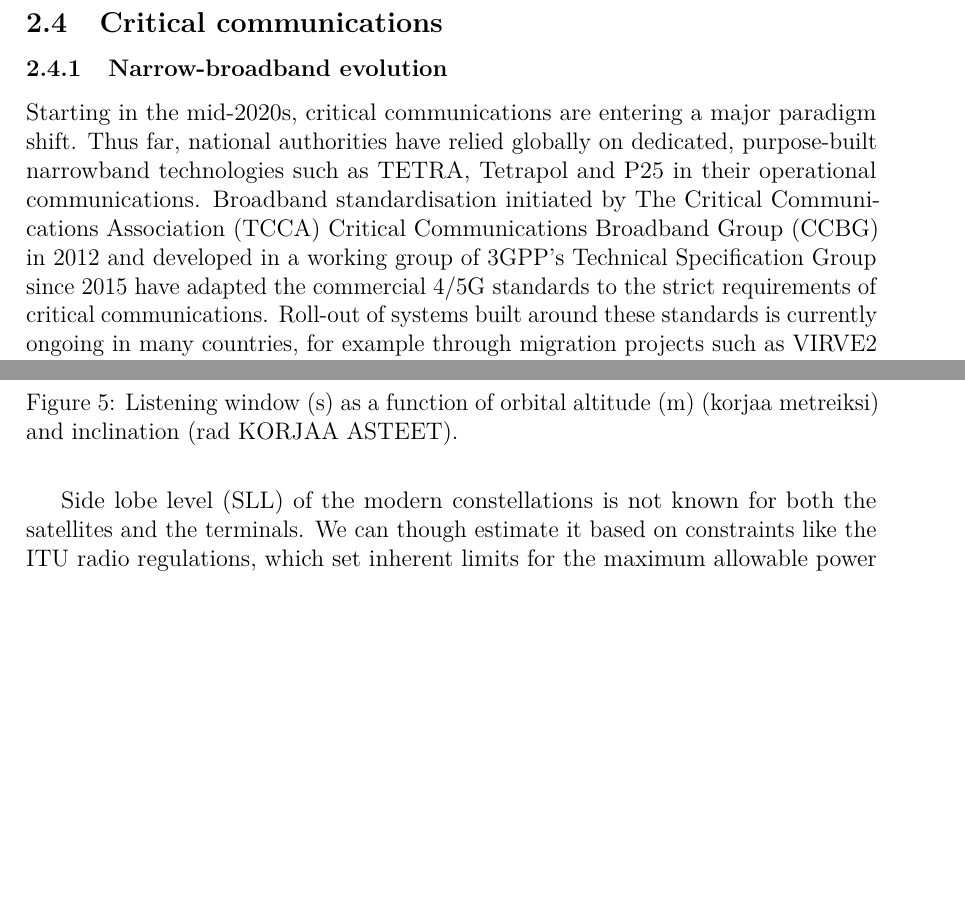
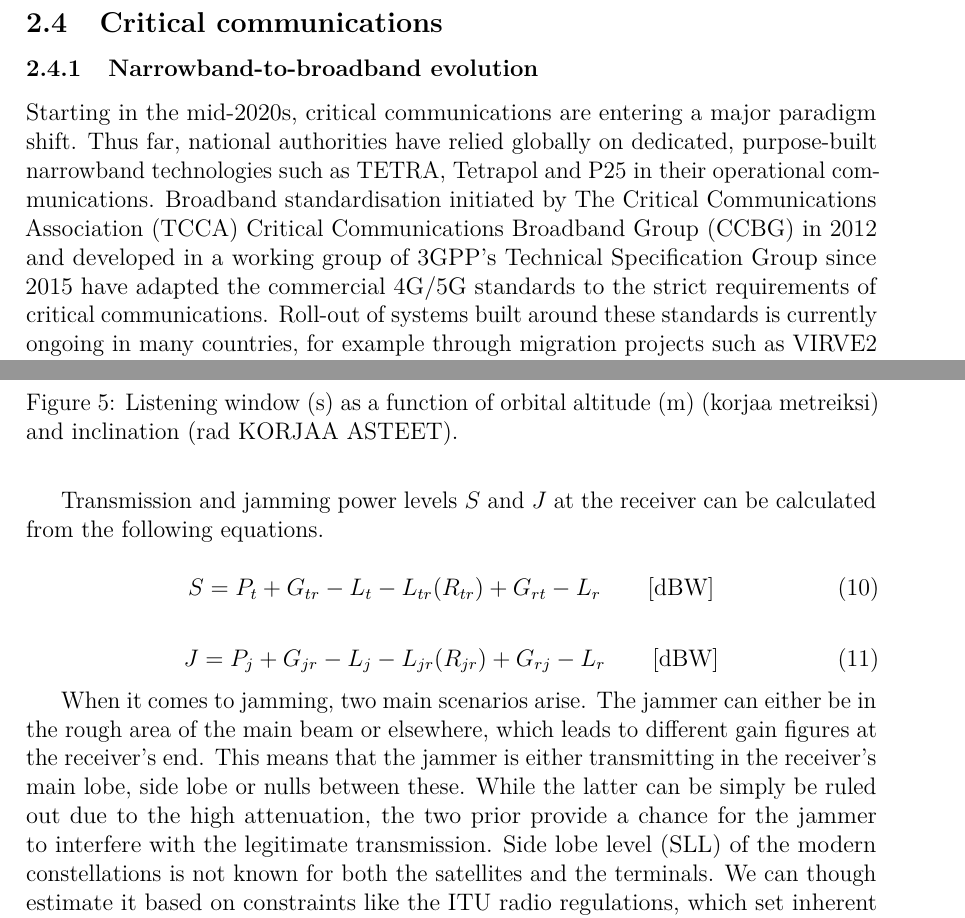
Before and after one commit to msaynevirta/vsat-uplink-interception, a LaTeX thesis (doc/main.tex): two parts of pages 17 and 30 of 37, joined at a grey line, cut so that both start at the same text, the shorter picture padded with empty space. The pictures show the PDF file doc/main.pdf that the author committed with the source.

Commit message:
received power equations in sub-model 4

```diff
--- a/doc/main.tex
+++ b/doc/main.tex
@@ -700,8 +700,8 @@ Csiszár and Körner \cite{csiszar1978broadcast} developed a more general approa
 \clearpage
 
 \subsection{Critical communications}
-\subsubsection{Narrow-broadband evolution}
-Starting in the mid-2020s, critical communications are entering a major paradigm shift. Thus far, national authorities have relied globally on dedicated, purpose-built narrowband technologies such as TETRA, Tetrapol and P25 in their operational communications. Broadband standardisation initiated by The Critical Communications Association (TCCA) Critical Communications Broadband Group (CCBG) in 2012 and developed in a working group of 3GPP’s Technical Specification Group since 2015 have adapted the commercial 4/5G standards to the strict requirements of critical communications. Roll-out of systems built around these standards is currently ongoing in many countries, for example through migration projects such as VIRVE2 in Finland, RRF in France or ESN in the United Kingdom.
+\subsubsection{Narrowband-to-broadband evolution}
+Starting in the mid-2020s, critical communications are entering a major paradigm shift. Thus far, national authorities have relied globally on dedicated, purpose-built narrowband technologies such as TETRA, Tetrapol and P25 in their operational communications. Broadband standardisation initiated by The Critical Communications Association (TCCA) Critical Communications Broadband Group (CCBG) in 2012 and developed in a working group of 3GPP’s Technical Specification Group since 2015 have adapted the commercial 4G/5G standards to the strict requirements of critical communications. Roll-out of systems built around these standards is currently ongoing in many countries, for example through migration projects such as VIRVE2 in Finland, RRF in France or ESN in the United Kingdom.
 
 The evolution is not limited to just wireless communication technology. In the public safety context, the shift to the more versatile broadband ecosystem enables transitioning from the current voice-only operating model to a more diverse one with voice, video and data capabilities. These more versatile capabilities necessitate highly reliable access to magnitudes greater bandwidth for them to function. In narrowband networks, building coverage was often the main factor to be considered. On the other hand, ensuring adequate capacity alongside coverage requires additional consideration in broadband networks.
 
@@ -1145,9 +1145,17 @@ Jamming relies on the deliberately weakening of the useful signal in relation to
   \text{SJNR} = \frac{S}{J+N}
 \end{equation*}
 
+Transmission and jamming power levels $S$ and $J$ at the receiver can be calculated from the following equations.
 
+\begin{equation}
+  S = P_t + G_{tr}-L_t-L_{tr}(R_{tr})+G_{rt}-L_r \qquad \text{[dBW]}
+\end{equation}
 
-Side lobe level (SLL) of the modern constellations is not known for both the satellites and the terminals. We can though estimate it based on constraints like the ITU radio regulations, which set inherent limits for the maximum allowable power flux density to limit interference. In \cite{hills2023controlling}, the authors estimated maximum allowable sidelobe levels for the first generation Starlink and OneWeb constellations at $-32.9$ and \qty{-24.0}{\decibel} respectively.
+\begin{equation}
+  J = P_j + G_{jr}-L_j-L_{jr}(R_{jr})+G_{rj}-L_r \qquad \text{[dBW]}
+\end{equation}
+
+When it comes to jamming, two main scenarios arise. The jammer can either be in the rough area of the main beam or elsewhere, which leads to different gain figures at the receiver's end. This means that the jammer is either transmitting in the receiver's main lobe, side lobe or nulls between these. While the latter can be simply be ruled out due to the high attenuation, the two prior provide a chance for the jammer to interfere with the legitimate transmission. Side lobe level (SLL) of the modern constellations is not known for both the satellites and the terminals. We can though estimate it based on constraints like the ITU radio regulations, which set inherent limits for the maximum allowable power flux density to limit interference. In \cite{hills2023controlling}, the authors estimated maximum allowable sidelobe levels for the first generation Starlink and OneWeb constellations at $-32.9$ and \qty{-24.0}{\decibel} respectively.
 
 \section{Discussion}
 \subsubsection{Passive eavesdropping}
```
Also changed, not shown: doc/main.pdf.
